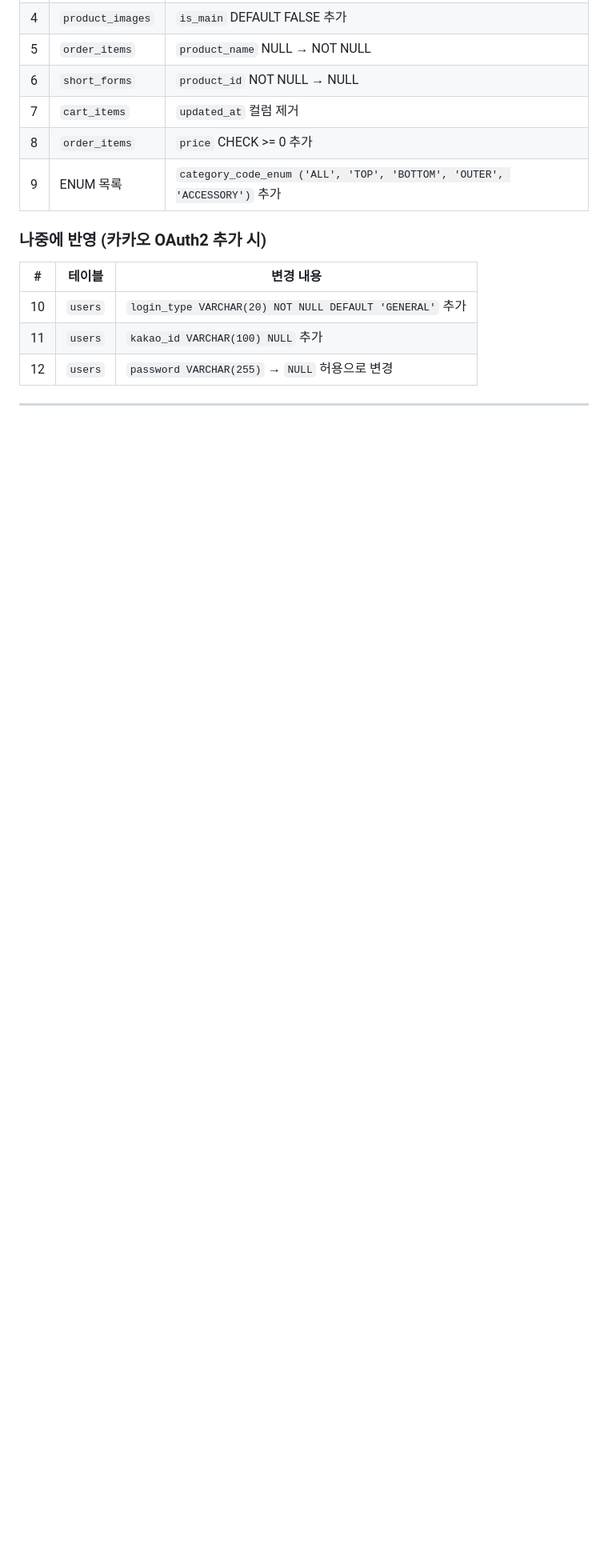
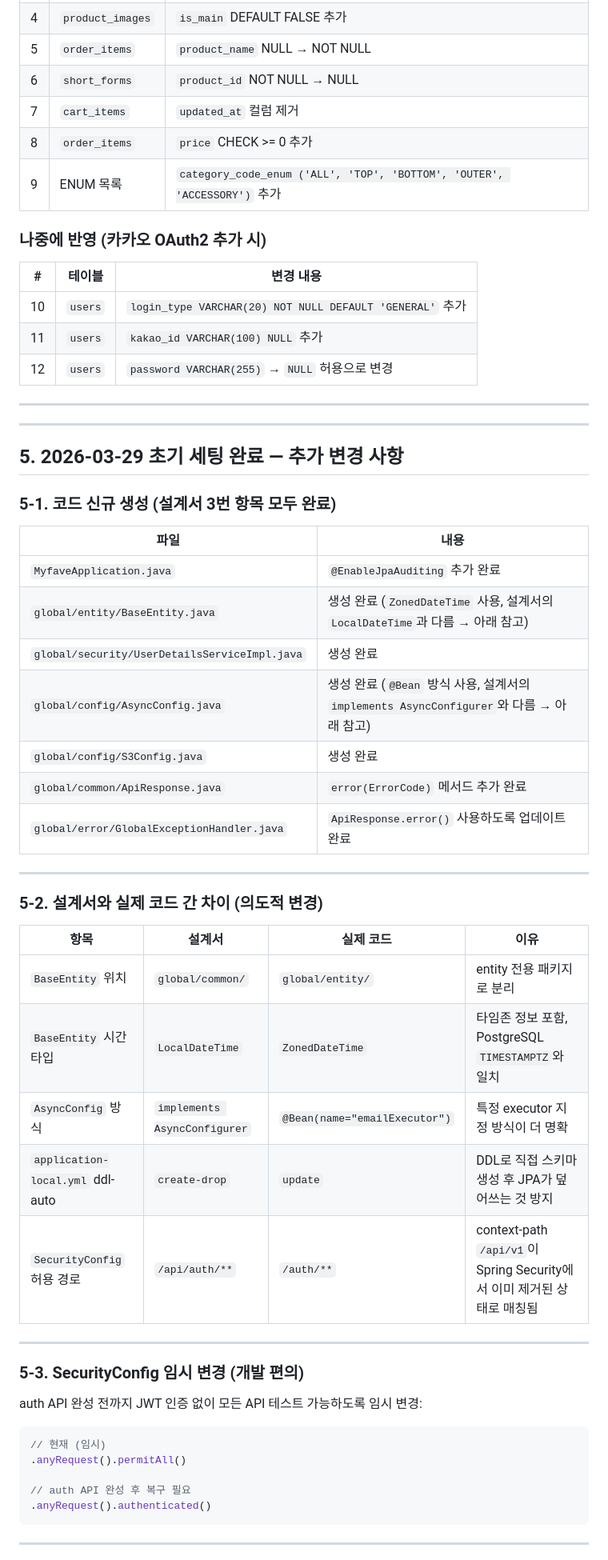
Before and after one commit to 2026-first-half-of-year-Techeer-Team-D/MyFave, a Markdown page: Talk with AI/변경 사항 최종 정리.md, the part around one of its changes. Shown at 80% size. Rendered like a GitHub page; blank space fills up the shorter version.

````diff
--- a/Talk with AI/변경 사항 최종 정리.md
+++ b/Talk with AI/변경 사항 최종 정리.md
@@ -186,3 +187,47 @@ server:
 
 ---
 
+---
+
+## 5. 2026-03-29 초기 세팅 완료 — 추가 변경 사항
+
+### 5-1. 코드 신규 생성 (설계서 3번 항목 모두 완료)
+
+| 파일 | 내용 |
+|---|---|
+| `MyfaveApplication.java` | `@EnableJpaAuditing` 추가 완료 |
+| `global/entity/BaseEntity.java` | 생성 완료 (`ZonedDateTime` 사용, 설계서의 `LocalDateTime`과 다름 → 아래 참고) |
+| `global/security/UserDetailsServiceImpl.java` | 생성 완료 |
+| `global/config/AsyncConfig.java` | 생성 완료 (`@Bean` 방식 사용, 설계서의 `implements AsyncConfigurer`와 다름 → 아래 참고) |
+| `global/config/S3Config.java` | 생성 완료 |
+| `global/common/ApiResponse.java` | `error(ErrorCode)` 메서드 추가 완료 |
+| `global/error/GlobalExceptionHandler.java` | `ApiResponse.error()` 사용하도록 업데이트 완료 |
+
+---
+
+### 5-2. 설계서와 실제 코드 간 차이 (의도적 변경)
+
+| 항목 | 설계서 | 실제 코드 | 이유 |
+|---|---|---|---|
+| `BaseEntity` 위치 | `global/common/` | `global/entity/` | entity 전용 패키지로 분리 |
+| `BaseEntity` 시간 타입 | `LocalDateTime` | `ZonedDateTime` | 타임존 정보 포함, PostgreSQL `TIMESTAMPTZ`와 일치 |
+| `AsyncConfig` 방식 | `implements AsyncConfigurer` | `@Bean(name="emailExecutor")` | 특정 executor 지정 방식이 더 명확 |
+| `application-local.yml` ddl-auto | `create-drop` | `update` | DDL로 직접 스키마 생성 후 JPA가 덮어쓰는 것 방지 |
+| `SecurityConfig` 허용 경로 | `/api/auth/**` | `/auth/**` | context-path `/api/v1`이 Spring Security에서 이미 제거된 상태로 매칭됨 |
+
+---
+
+### 5-3. SecurityConfig 임시 변경 (개발 편의)
+
+auth API 완성 전까지 JWT 인증 없이 모든 API 테스트 가능하도록 임시 변경:
+
+```java
+// 현재 (임시)
+.anyRequest().permitAll()
+
+// auth API 완성 후 복구 필요
+.anyRequest().authenticated()
+```
+
+---
+
````
Also changed, not shown: other parts of Talk with AI/변경 사항 최종 정리.md (+117 -2 lines).
